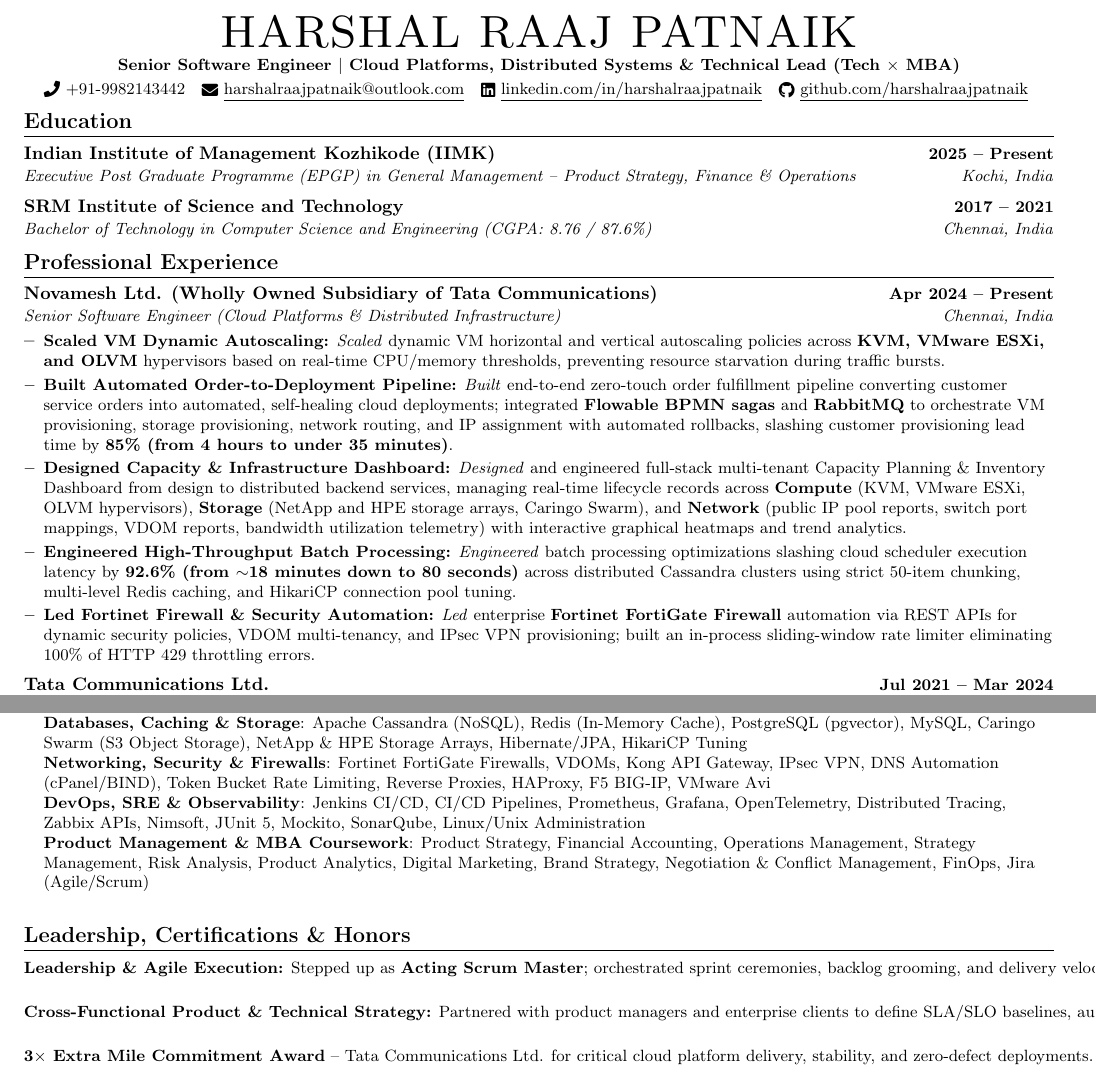
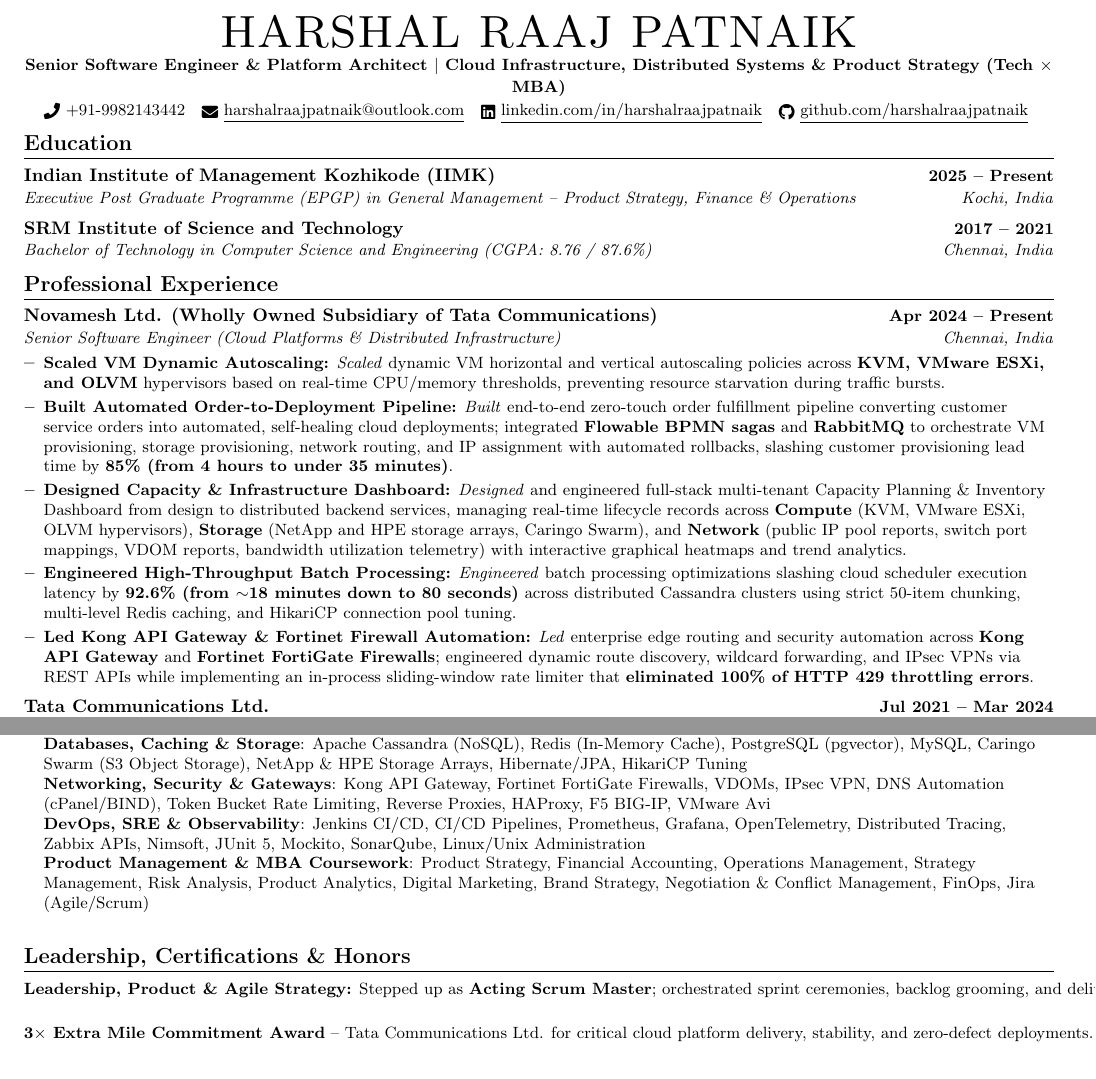
Before and after one commit to harshalraajpatnaik/portfolio, a LaTeX CV (backend/src/main/resources/resume/Harshal_Raaj_Patnaik_Resume.tex): two parts of pages 1 and 2 of 2, joined at a grey line, cut so that both start at the same text. Compiled offline with pdfLaTeX.

Commit message:
feat(resume): add Kong API Gateway, apply Google XYZ formula, and certify 1-page geometry

```diff
--- a/backend/src/main/resources/resume/Harshal_Raaj_Patnaik_Resume.tex
+++ b/backend/src/main/resources/resume/Harshal_Raaj_Patnaik_Resume.tex
@@ -78,7 +78,7 @@
 %----------HEADING----------
 \begin{center}
     {\Huge \scshape HARSHAL RAAJ PATNAIK} \\ \vspace{1pt}
-    \textbf{\small Senior Software Engineer $|$ Cloud Platforms, Distributed Systems \& Technical Lead (Tech $\times$ MBA)} \\ \vspace{2pt}
+    \textbf{\small Senior Software Engineer \& Platform Architect $|$ Cloud Infrastructure, Distributed Systems \& Product Strategy (Tech $\times$ MBA)} \\ \vspace{2pt}
     \small \raisebox{-0.1\height}\faPhone\ +91-9982143442 ~
     \href{mailto:harshalraajpatnaik@outlook.com}{\raisebox{-0.2\height}\faEnvelope\ \underline{harshalraajpatnaik@outlook.com}} ~
     \href{https://linkedin.com/in/harshalraajpatnaik/}{\raisebox{-0.2\height}\faLinkedin\ \underline{linkedin.com/in/harshalraajpatnaik}} ~
@@ -109,7 +109,7 @@
         \resumeItem{\textbf{Built Automated Order-to-Deployment Pipeline:} \emph{Built} end-to-end zero-touch order fulfillment pipeline converting customer service orders into automated, self-healing cloud deployments; integrated \textbf{Flowable BPMN sagas} and \textbf{RabbitMQ} to orchestrate VM provisioning, storage provisioning, network routing, and IP assignment with automated rollbacks, slashing customer provisioning lead time by \textbf{85\% (from 4 hours to under 35 minutes)}.}
         \resumeItem{\textbf{Designed Capacity \& Infrastructure Dashboard:} \emph{Designed} and engineered full-stack multi-tenant Capacity Planning \& Inventory Dashboard from design to distributed backend services, managing real-time lifecycle records across \textbf{Compute} (KVM, VMware ESXi, OLVM hypervisors), \textbf{Storage} (NetApp and HPE storage arrays, Caringo Swarm), and \textbf{Network} (public IP pool reports, switch port mappings, VDOM reports, bandwidth utilization telemetry) with interactive graphical heatmaps and trend analytics.}
         \resumeItem{\textbf{Engineered High-Throughput Batch Processing:} \emph{Engineered} batch processing optimizations slashing cloud scheduler execution latency by \textbf{92.6\% (from $\sim$18 minutes down to 80 seconds)} across distributed Cassandra clusters using strict 50-item chunking, multi-level Redis caching, and HikariCP connection pool tuning.}
-        \resumeItem{\textbf{Led Fortinet Firewall \& Security Automation:} \emph{Led} enterprise \textbf{Fortinet FortiGate Firewall} automation via REST APIs for dynamic security policies, VDOM multi-tenancy, and IPsec VPN provisioning; built an in-process sliding-window rate limiter eliminating 100\% of HTTP 429 throttling errors.}
+        \resumeItem{\textbf{Led Kong API Gateway \& Fortinet Firewall Automation:} \emph{Led} enterprise edge routing and security automation across \textbf{Kong API Gateway} and \textbf{Fortinet FortiGate Firewalls}; engineered dynamic route discovery, wildcard forwarding, and IPsec VPNs via REST APIs while implementing an in-process sliding-window rate limiter that \textbf{eliminated 100\% of HTTP 429 throttling errors}.}
       \resumeItemListEnd
 
     \resumeSubheading
@@ -166,7 +166,7 @@
      \textbf{Languages \& Core}{: Java (8/11/17/25 LTS), Python (NumPy, Pandas, Scikit-learn, Matplotlib), TypeScript, JavaScript, SQL, HTML5/CSS3, Bash, Spring Boot 3/4, FastAPI, Angular 17/18, RxJS} \\
      \textbf{Distributed Systems \& Cloud}{: Google Cloud Platform (GCP / Compute Engine), Microservices, Flowable BPMN, RabbitMQ (AMQP), Event-Driven Architecture, High Availability (HA), Fault Tolerance, KVM, VMware ESXi, OLVM, Docker, Kubernetes} \\
      \textbf{Databases, Caching \& Storage}{: Apache Cassandra (NoSQL), Redis (In-Memory Cache), PostgreSQL (pgvector), MySQL, Caringo Swarm (S3 Object Storage), NetApp \& HPE Storage Arrays, Hibernate/JPA, HikariCP Tuning} \\
-     \textbf{Networking, Security \& Firewalls}{: Fortinet FortiGate Firewalls, VDOMs, Kong API Gateway, IPsec VPN, DNS Automation (cPanel/BIND), Token Bucket Rate Limiting, Reverse Proxies, HAProxy, F5 BIG-IP, VMware Avi} \\
+     \textbf{Networking, Security \& Gateways}{: Kong API Gateway, Fortinet FortiGate Firewalls, VDOMs, IPsec VPN, DNS Automation (cPanel/BIND), Token Bucket Rate Limiting, Reverse Proxies, HAProxy, F5 BIG-IP, VMware Avi} \\
      \textbf{DevOps, SRE \& Observability}{: Jenkins CI/CD, CI/CD Pipelines, Prometheus, Grafana, OpenTelemetry, Distributed Tracing, Zabbix APIs, Nimsoft, JUnit 5, Mockito, SonarQube, Linux/Unix Administration} \\
      \textbf{Product Management \& MBA Coursework}{: Product Strategy, Financial Accounting, Operations Management, Strategy Management, Risk Analysis, Product Analytics, Digital Marketing, Brand Strategy, Negotiation \& Conflict Management, FinOps, Jira (Agile/Scrum)}
     }}
@@ -177,9 +177,7 @@
 \section{Leadership, Certifications \& Honors}
   \resumeSubHeadingListStart
     \resumeProjectHeading
-      {\textbf{Leadership \& Agile Execution:} Stepped up as \textbf{Acting Scrum Master}; orchestrated sprint ceremonies, backlog grooming, and delivery velocity in \textbf{Jira}, driving 100\% on-time milestone delivery and technical mentorship for junior engineers.}{}
-    \resumeProjectHeading
-      {\textbf{Cross-Functional Product \& Technical Strategy:} Partnered with product managers and enterprise clients to define SLA/SLO baselines, author technical RFCs, and translate business platform roadmaps into resilient distributed microservices architectures.}{}
+      {\textbf{Leadership, Product \& Agile Strategy:} Stepped up as \textbf{Acting Scrum Master}; orchestrated sprint ceremonies, backlog grooming, and delivery velocity in \textbf{Jira} (100\% on-time milestone delivery); partnered with product managers and enterprise clients to define SLA/SLO baselines, author technical RFCs, and translate business platform roadmaps into resilient distributed microservices.}{}
     \resumeProjectHeading
       {\textbf{3$\times$ Extra Mile Commitment Award} -- Tata Communications Ltd. for critical cloud platform delivery, stability, and zero-defect deployments.}{}
     \resumeProjectHeading
```
Also changed, not shown: frontend/src/assets/Harshal_Raaj_Patnaik_Resume.tex (+5 -7 lines), backend/src/main/resources/resume/Harshal_Raaj_Patnaik_Resume.pdf, frontend/src/assets/Harshal_Raaj_Patnaik_Resume.pdf, backend/src/main/resources/resume/Harshal_Raaj_Patnaik_Resume.tex (2 more changed lines), 2 other files.
